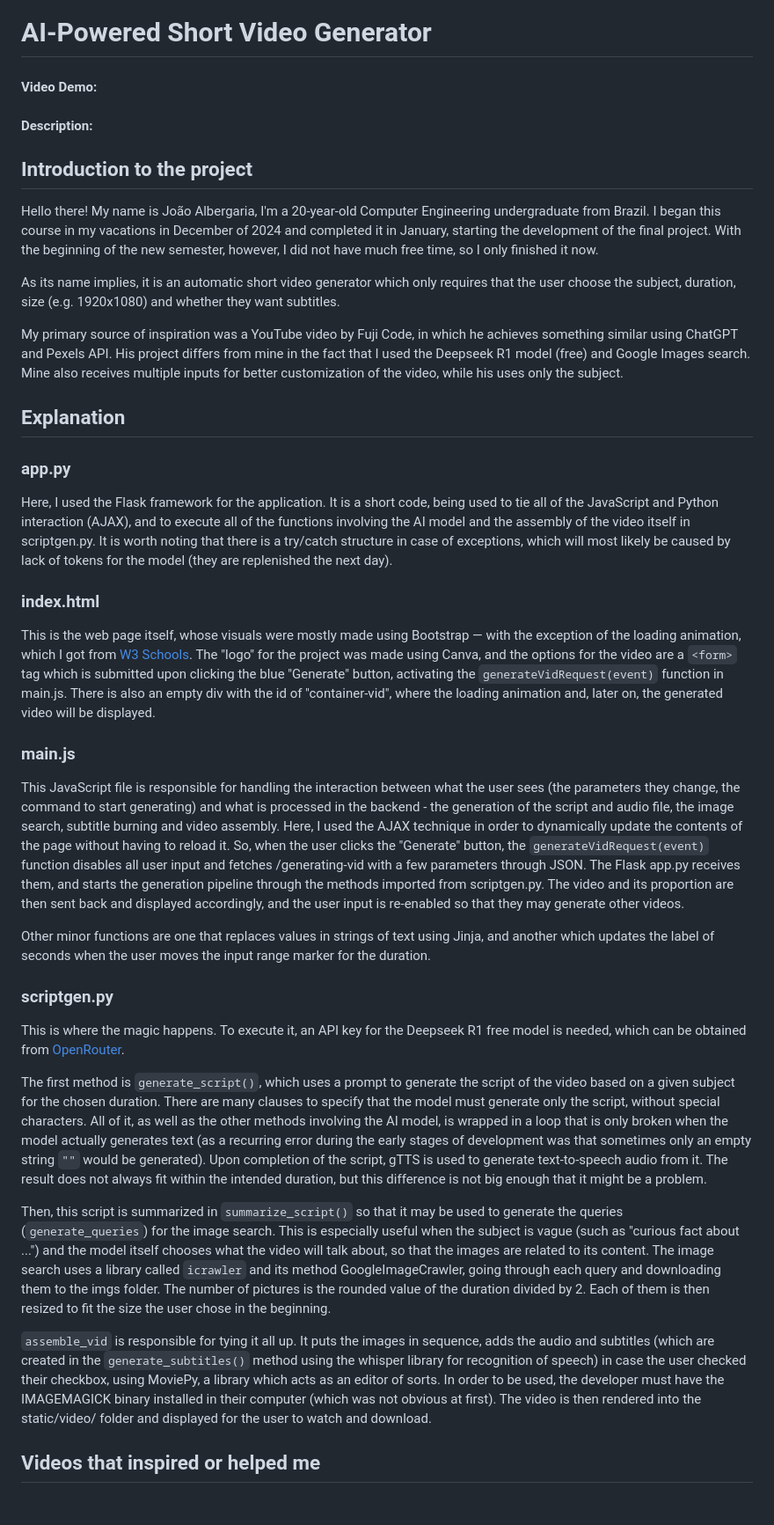
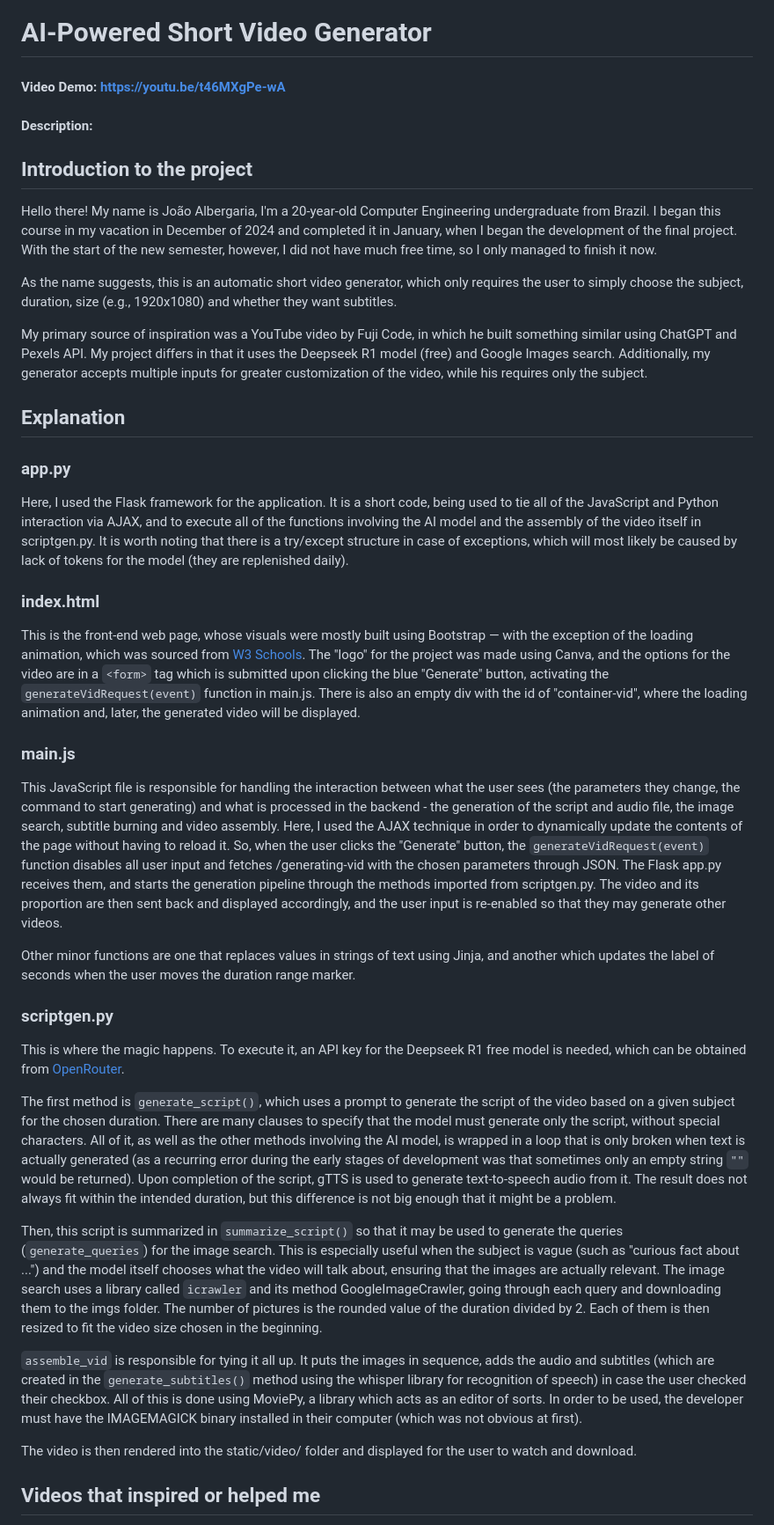
Before and after one commit to Albergaria-Joao/AI-Video-Generator, a Markdown page: README.md, the part around the change. Shown at 88% size. Rendered like a GitHub page; blank space fills up the shorter version.

```diff
--- a/README.md
+++ b/README.md
@@ -1,46 +1,47 @@
 # AI-Powered Short Video Generator
-#### Video Demo:  <URL HERE>
+#### Video Demo:  https://youtu.be/t46MXgPe-wA
 #### Description:
 
 <h2> Introduction to the project </h2>
 
-Hello there! My name is João Albergaria, I'm a 20-year-old Computer Engineering undergraduate from Brazil. I began this course in my vacations in December of 2024 and completed it in January, starting the development of the final project. With the beginning of the new semester, however, I did not have much free time, so I only finished it now.
+Hello there! My name is João Albergaria, I'm a 20-year-old Computer Engineering undergraduate from Brazil. I began this course in my vacation in December of 2024 and completed it in January, when I began the development of the final project. With the start of the new semester, however, I did not have much free time, so I only managed to finish it now.
 
-As its name implies, it is an automatic short video generator which only requires that the user choose the subject, duration, size (e.g. 1920x1080) and whether they want subtitles.
+As the name suggests, this is an automatic short video generator, which only requires the user to simply choose the subject, duration, size (e.g., 1920x1080) and whether they want subtitles.
 
-My primary source of inspiration was a YouTube video by Fuji Code, in which he achieves something similar using ChatGPT and Pexels API. His project differs from mine in the fact that I used the Deepseek R1 model (free) and Google Images search. Mine also receives multiple inputs for better customization of the video, while his uses only the subject.
+My primary source of inspiration was a YouTube video by Fuji Code, in which he built something similar using ChatGPT and Pexels API. My project differs in that it uses the Deepseek R1 model (free) and Google Images search. Additionally, my generator accepts multiple inputs for greater customization of the video, while his requires only the subject.
 
 <h2> Explanation </h2>
 
 <h3> app.py </h3>
 
-Here, I used the Flask framework for the application. It is a short code, being used to tie all of the JavaScript and Python interaction (AJAX), and to execute all of the functions involving the AI model and the assembly of the video itself in scriptgen.py.
-It is worth noting that there is a try/catch structure in case of exceptions, which will most likely be caused by lack of tokens for the model (they are replenished the next day).
+Here, I used the Flask framework for the application. It is a short code, being used to tie all of the JavaScript and Python interaction via AJAX, and to execute all of the functions involving the AI model and the assembly of the video itself in scriptgen.py.
+It is worth noting that there is a try/except structure in case of exceptions, which will most likely be caused by lack of tokens for the model (they are replenished daily).
 
 <h3> index.html </h3>
 
-This is the web page itself, whose visuals were mostly made using Bootstrap — with the exception of the loading animation, which I got from <a href="https://www.w3schools.com/howto/howto_css_loader.asp" target="_blank">W3 Schools</a>.
-The "logo" for the project was made using Canva, and the options for the video are a `<form>` tag which is submitted upon clicking the blue "Generate" button, activating the `generateVidRequest(event)` function in main.js.
-There is also an empty div with the id of "container-vid", where the loading animation and, later on, the generated video will be displayed.
+This is the front-end web page, whose visuals were mostly built using Bootstrap — with the exception of the loading animation, which was sourced from <a href="https://www.w3schools.com/howto/howto_css_loader.asp" target="_blank">W3 Schools</a>.
+The "logo" for the project was made using Canva, and the options for the video are in a `<form>` tag which is submitted upon clicking the blue "Generate" button, activating the `generateVidRequest(event)` function in main.js.
+There is also an empty div with the id of "container-vid", where the loading animation and, later, the generated video will be displayed.
 
 <h3> main.js </h3>
 
 This JavaScript file is responsible for handling the interaction between what the user sees (the parameters they change, the command to start generating) and what is processed in the backend - the generation of the script and audio file, the image search, subtitle burning and video assembly.
-Here, I used the AJAX technique in order to dynamically update the contents of the page without having to reload it. So, when the user clicks the "Generate" button, the `generateVidRequest(event)` function disables all user input and fetches /generating-vid with a few parameters through JSON. The Flask app.py receives them, and starts the generation pipeline through the methods imported from scriptgen.py. The video and its proportion are then sent back and displayed accordingly, and the user input is re-enabled so that they may generate other videos.
+Here, I used the AJAX technique in order to dynamically update the contents of the page without having to reload it. So, when the user clicks the "Generate" button, the `generateVidRequest(event)` function disables all user input and fetches /generating-vid with the chosen parameters through JSON. The Flask app.py receives them, and starts the generation pipeline through the methods imported from scriptgen.py. The video and its proportion are then sent back and displayed accordingly, and the user input is re-enabled so that they may generate other videos.
 
-Other minor functions are one that replaces values in strings of text using Jinja, and another which updates the label of seconds when the user moves the input range marker for the duration.
+Other minor functions are one that replaces values in strings of text using Jinja, and another which updates the label of seconds when the user moves the duration range marker.
 
 <h3> scriptgen.py </h3>
 
 This is where the magic happens. To execute it, an API key for the Deepseek R1 free model is needed, which can be obtained from <a href="https://www.openrouter.ai" target="_blank">OpenRouter</a>.
 
-The first method is `generate_script()`, which uses a prompt to generate the script of the video based on a given subject for the chosen duration. There are many clauses to specify that the model must generate only the script, without special characters. All of it, as well as the other methods involving the AI model, is wrapped in a loop that is only broken when the model actually generates text (as a recurring error during the early stages of development was that sometimes only an empty string `""` would be generated).
+The first method is `generate_script()`, which uses a prompt to generate the script of the video based on a given subject for the chosen duration. There are many clauses to specify that the model must generate only the script, without special characters. All of it, as well as the other methods involving the AI model, is wrapped in a loop that is only broken when text is actually generated (as a recurring error during the early stages of development was that sometimes only an empty string `""` would be returned).
 Upon completion of the script, gTTS is used to generate text-to-speech audio from it. The result does not always fit within the intended duration, but this difference is not big enough that it might be a problem.
 
-Then, this script is summarized in `summarize_script()` so that it may be used to generate the queries (`generate_queries`) for the image search. This is especially useful when the subject is vague (such as "curious fact about ...") and the model itself chooses what the video will talk about, so that the images are related to its content.
-The image search uses a library called `icrawler` and its method GoogleImageCrawler, going through each query and downloading them to the imgs folder. The number of pictures is the rounded value of the duration divided by 2. Each of them is then resized to fit the size the user chose in the beginning.
+Then, this script is summarized in `summarize_script()` so that it may be used to generate the queries (`generate_queries`) for the image search. This is especially useful when the subject is vague (such as "curious fact about ...") and the model itself chooses what the video will talk about, ensuring that the images are actually relevant.
+The image search uses a library called `icrawler` and its method GoogleImageCrawler, going through each query and downloading them to the imgs folder. The number of pictures is the rounded value of the duration divided by 2. Each of them is then resized to fit the video size chosen in the beginning.
 
-`assemble_vid` is responsible for tying it all up. It puts the images in sequence, adds the audio and subtitles (which are created in the `generate_subtitles()` method using the whisper library for recognition of speech) in case the user checked their checkbox, using MoviePy, a library which acts as an editor of sorts. In order to be used, the developer must have the IMAGEMAGICK binary installed in their computer (which was not obvious at first).
+`assemble_vid` is responsible for tying it all up. It puts the images in sequence, adds the audio and subtitles (which are created in the `generate_subtitles()` method using the whisper library for recognition of speech) in case the user checked their checkbox. All of this is done using MoviePy, a library which acts as an editor of sorts. In order to be used, the developer must have the IMAGEMAGICK binary installed in their computer (which was not obvious at first).
+
 The video is then rendered into the static/video/ folder and displayed for the user to watch and download.
 
 <h2> Videos that inspired or helped me </h2>
```
